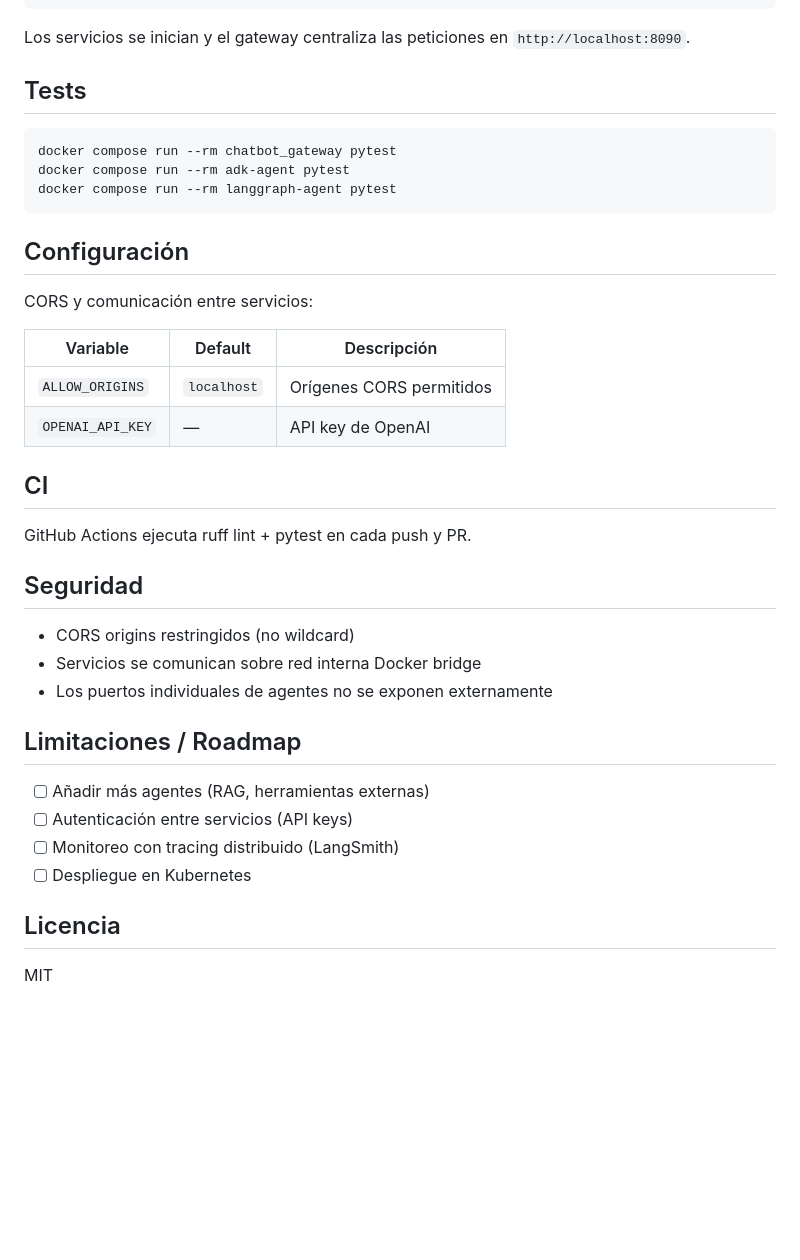
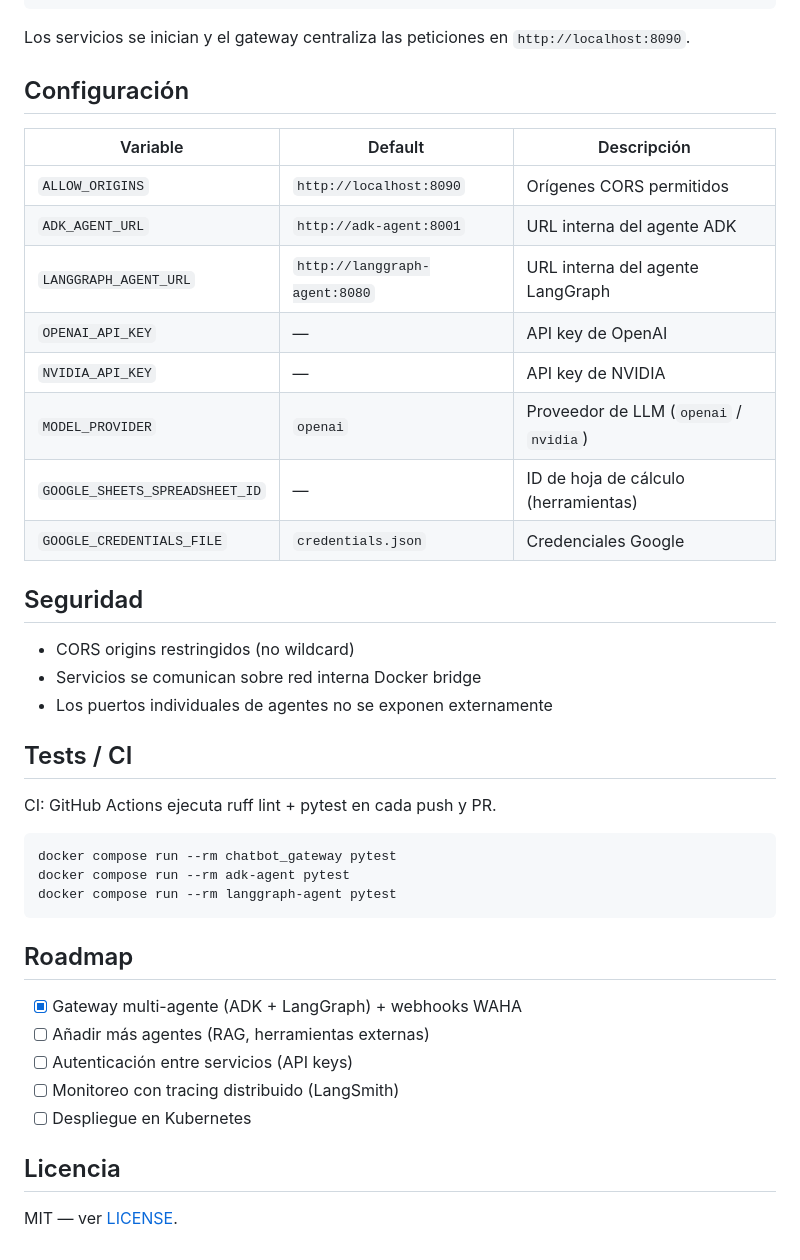
Before and after one commit to bi0punk/langchain-testing, a Markdown page: README.md, the part around one of its changes. GitHub-like rendering; blank space fills up the shorter version.

````diff
--- a/README.md
+++ b/README.md
@@ -88,7 +114,28 @@ docker compose up --build
 
 Los servicios se inician y el gateway centraliza las peticiones en `http://localhost:8090`.
 
-## Tests
+## Configuración
+
+| Variable | Default | Descripción |
+|---|---|---|
+| `ALLOW_ORIGINS` | `http://localhost:8090` | Orígenes CORS permitidos |
+| `ADK_AGENT_URL` | `http://adk-agent:8001` | URL interna del agente ADK |
+| `LANGGRAPH_AGENT_URL` | `http://langgraph-agent:8080` | URL interna del agente LangGraph |
+| `OPENAI_API_KEY` | — | API key de OpenAI |
+| `NVIDIA_API_KEY` | — | API key de NVIDIA |
+| `MODEL_PROVIDER` | `openai` | Proveedor de LLM (`openai` / `nvidia`) |
+| `GOOGLE_SHEETS_SPREADSHEET_ID` | — | ID de hoja de cálculo (herramientas) |
+| `GOOGLE_CREDENTIALS_FILE` | `credentials.json` | Credenciales Google |
+
+## Seguridad
+
+- CORS origins restringidos (no wildcard)
+- Servicios se comunican sobre red interna Docker bridge
+- Los puertos individuales de agentes no se exponen externamente
+
+## Tests / CI
+
+CI: GitHub Actions ejecuta ruff lint + pytest en cada push y PR.
 
 ```bash
 docker compose run --rm chatbot_gateway pytest
@@ -96,27 +143,9 @@ docker compose run --rm adk-agent pytest
 docker compose run --rm langgraph-agent pytest
 ```
 
-## Configuración
+## Roadmap
 
-CORS y comunicación entre servicios:
-
-| Variable          | Default          | Descripción                        |
-|-------------------|------------------|------------------------------------|
-| `ALLOW_ORIGINS`   | `localhost`      | Orígenes CORS permitidos           |
-| `OPENAI_API_KEY`  | —                | API key de OpenAI                  |
-
-## CI
-
-GitHub Actions ejecuta ruff lint + pytest en cada push y PR.
-
-## Seguridad
-
-- CORS origins restringidos (no wildcard)
-- Servicios se comunican sobre red interna Docker bridge
-- Los puertos individuales de agentes no se exponen externamente
-
-## Limitaciones / Roadmap
-
+- [x] Gateway multi-agente (ADK + LangGraph) + webhooks WAHA
 - [ ] Añadir más agentes (RAG, herramientas externas)
 - [ ] Autenticación entre servicios (API keys)
 - [ ] Monitoreo con tracing distribuido (LangSmith)
@@ -124,4 +153,4 @@ GitHub Actions ejecuta ruff lint + pytest en cada push y PR.
 
 ## Licencia
 
-MIT
+MIT — ver [LICENSE](LICENSE).
````
Also changed, not shown: other parts of README.md (+58 -32 lines).
